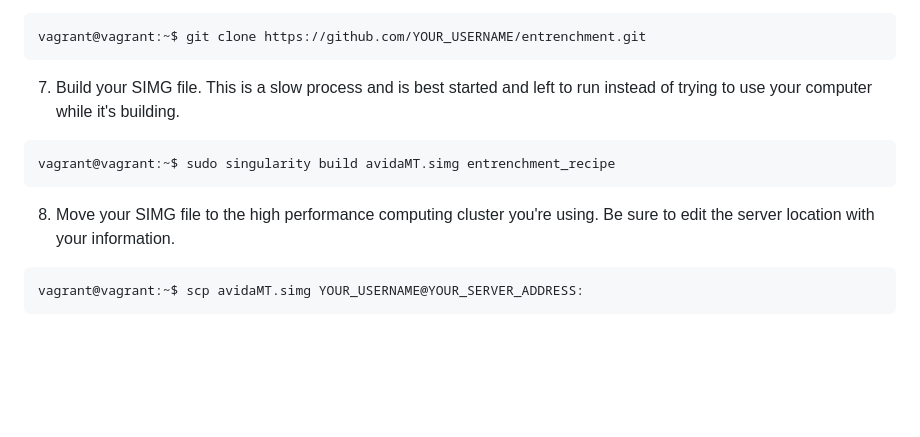
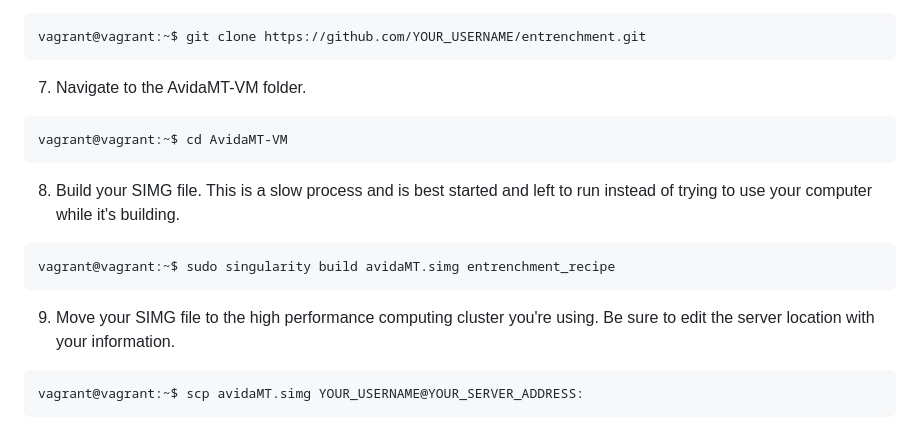
Before and after one commit to peterlconlin/entrenchment, a Markdown page: AvidaMT-VM/INSTALL.md, the part around the change. Rendered like a GitHub page; blank space fills up the shorter version.

````diff
--- a/AvidaMT-VM/INSTALL.md
+++ b/AvidaMT-VM/INSTALL.md
@@ -80,12 +80,17 @@ vagrant@vagrant:~$ git init
 vagrant@vagrant:~$ git clone https://github.com/YOUR_USERNAME/entrenchment.git
 ```
 
-7. Build your SIMG file. This is a slow process and is best started and left to run instead of trying to use your computer while it's building.
+7. Navigate to the AvidaMT-VM folder.
+```bash
+vagrant@vagrant:~$ cd AvidaMT-VM
+```
+
+8. Build your SIMG file. This is a slow process and is best started and left to run instead of trying to use your computer while it's building.
 ```bash
 vagrant@vagrant:~$ sudo singularity build avidaMT.simg entrenchment_recipe
 ```
 
-8. Move your SIMG file to the high performance computing cluster you're using. Be sure to edit the server location with your information.
+9. Move your SIMG file to the high performance computing cluster you're using. Be sure to edit the server location with your information.
 ```bash
 vagrant@vagrant:~$ scp avidaMT.simg YOUR_USERNAME@YOUR_SERVER_ADDRESS:
 ```
````
